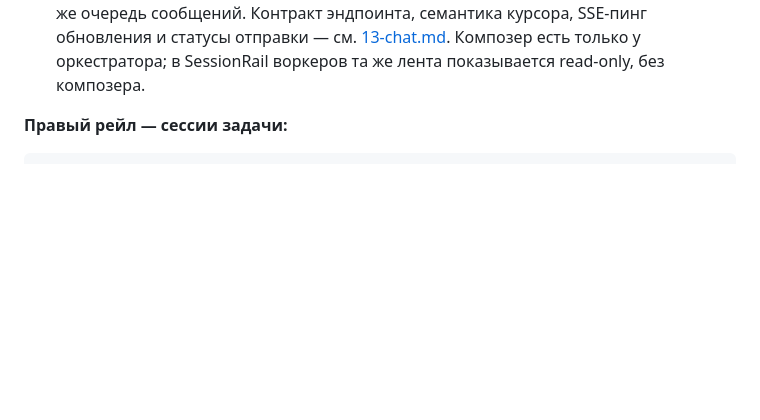
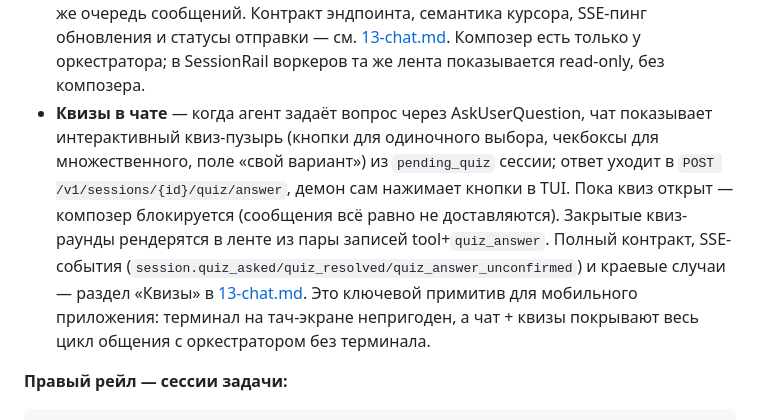
Before and after one commit to IvanRoslov/rocket, a Markdown page: docs/11-dashboard.md, the part around the change. Drawn GitHub-style; blank space fills up the shorter version.

Commit message:
docs: quiz cancel latency + dashboard quiz reference
Co-Authored-By: Claude Fable 5 <noreply@anthropic.com>
Claude-Session: https://claude.ai/code/session_015VNNqUL3GGYYjGP9tPMR24

```diff
--- a/docs/11-dashboard.md
+++ b/docs/11-dashboard.md
@@ -98,6 +98,7 @@ Live-обновления через SSE: смена активности, PR,
 - **Journal** — полная хронология задачи: решения, проблемы, заметки, вопросы с ответами, автозаписи о статусах/спавнах/PR. Проблемы и открытые вопросы подсвечены. Фильтр по kind и автору. Это ответ на «как шла задача» — одна лента от создания до done.
 - **Messages** — переписка: пользователь ↔ оркестратор ↔ воркеры (из истории очереди сообщений). Поле ввода → `POST /v1/messages` оркестратору: можно отвечать оркестратору прямо из карточки, не заходя в терминал.
 - **Chat** — полное зеркало нативного транскрипта оркестратора (не только сообщения человека, но и ходы/тулзы самого агента), с композером внизу для отправки через ту же очередь сообщений. Контракт эндпоинта, семантика курсора, SSE-пинг обновления и статусы отправки — см. [13-chat.md](13-chat.md). Композер есть только у оркестратора; в SessionRail воркеров та же лента показывается read-only, без композера.
+- **Квизы в чате** — когда агент задаёт вопрос через AskUserQuestion, чат показывает интерактивный квиз-пузырь (кнопки для одиночного выбора, чекбоксы для множественного, поле «свой вариант») из `pending_quiz` сессии; ответ уходит в `POST /v1/sessions/{id}/quiz/answer`, демон сам нажимает кнопки в TUI. Пока квиз открыт — композер блокируется (сообщения всё равно не доставляются). Закрытые квиз-раунды рендерятся в ленте из пары записей tool+`quiz_answer`. Полный контракт, SSE-события (`session.quiz_asked/quiz_resolved/quiz_answer_unconfirmed`) и краевые случаи — раздел «Квизы» в [13-chat.md](13-chat.md). Это ключевой примитив для мобильного приложения: терминал на тач-экране непригоден, а чат + квизы покрывают весь цикл общения с оркестратором без терминала.
 
 **Правый рейл — сессии задачи:**
 
```
Also changed, not shown: docs/13-chat.md (+1 -1 lines).
